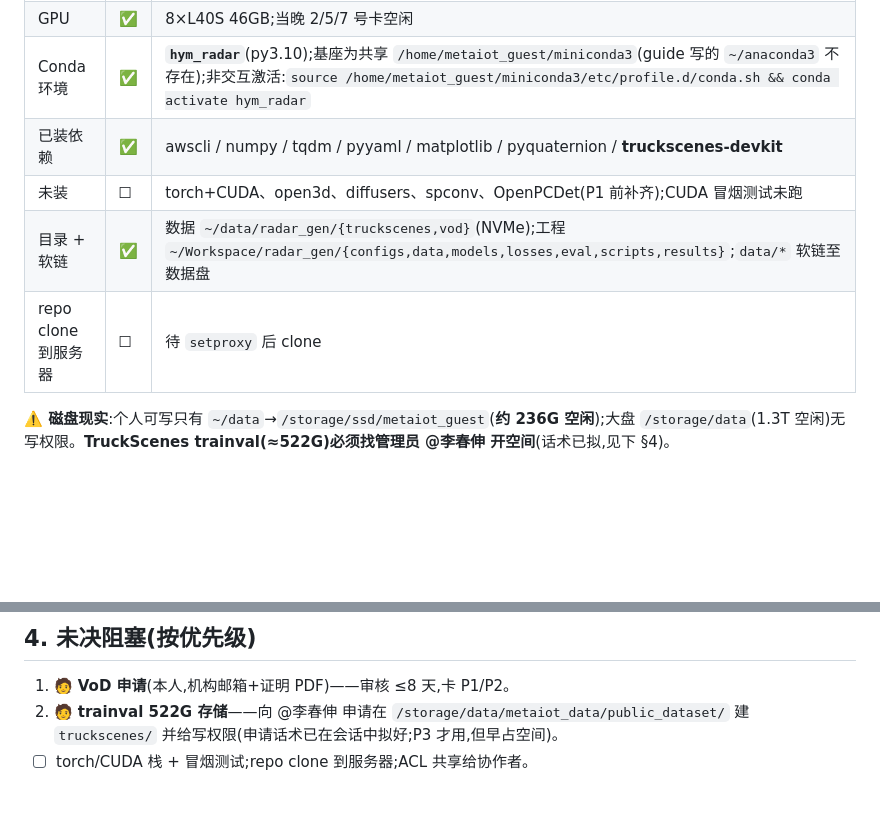
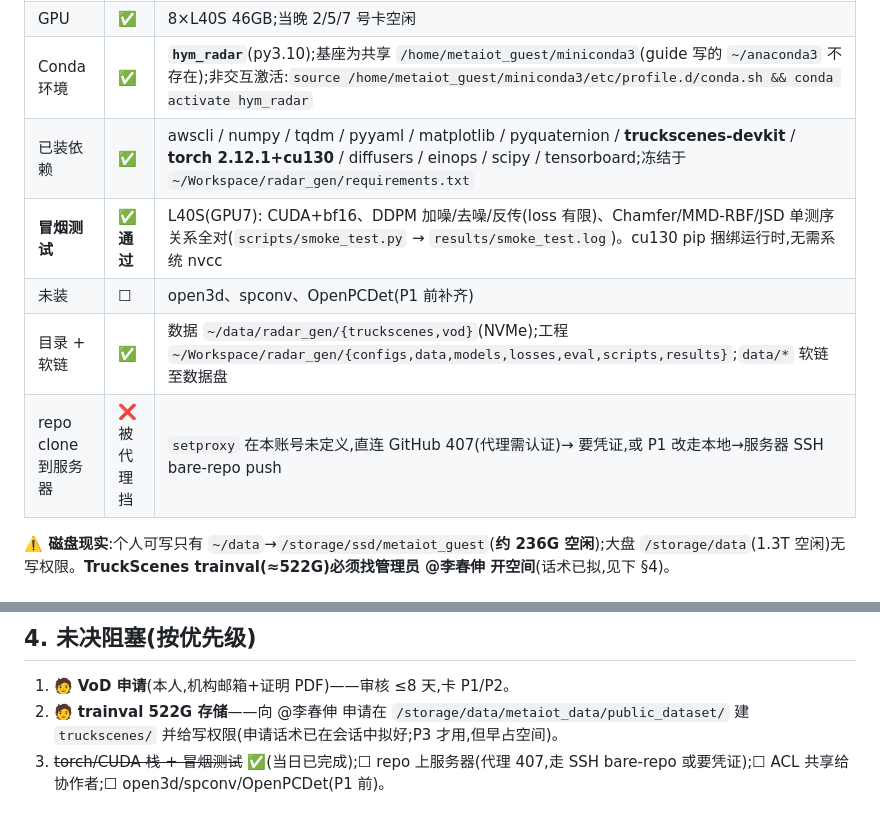
Before and after one commit to chimeraHHH/Radar_point_cloud_gen, a Markdown page: docs/p0_progress_2026-07-03.md, 2 parts joined by grey strips. Rendered like a GitHub page; blank space fills up the shorter version.

Commit message:
docs: A2 冒烟测试通过(torch 2.12.1+cu130 on L40S)+ 代理 407 记录
Co-Authored-By: Claude Opus 4.8 <noreply@anthropic.com>

```diff
--- a/docs/p0_progress_2026-07-03.md
+++ b/docs/p0_progress_2026-07-03.md
@@ -12,10 +12,11 @@
 | SSH Key 登录 | ✅ | host 别名 `whu`;⚠️ 当晚 SSH 间歇性重置,长任务一律 `setsid` 后台跑 |
 | GPU | ✅ | 8×L40S 46GB;当晚 2/5/7 号卡空闲 |
 | Conda 环境 | ✅ | **`hym_radar`**(py3.10);基座为共享 `/home/metaiot_guest/miniconda3`(guide 写的 `~/anaconda3` 不存在);非交互激活:`source /home/metaiot_guest/miniconda3/etc/profile.d/conda.sh && conda activate hym_radar` |
-| 已装依赖 | ✅ | awscli / numpy / tqdm / pyyaml / matplotlib / pyquaternion / **truckscenes-devkit** |
-| 未装 | ☐ | torch+CUDA、open3d、diffusers、spconv、OpenPCDet(P1 前补齐);CUDA 冒烟测试未跑 |
+| 已装依赖 | ✅ | awscli / numpy / tqdm / pyyaml / matplotlib / pyquaternion / **truckscenes-devkit** / **torch 2.12.1+cu130** / diffusers / einops / scipy / tensorboard;冻结于 `~/Workspace/radar_gen/requirements.txt` |
+| **冒烟测试** | ✅ **通过** | L40S(GPU7): CUDA+bf16、DDPM 加噪/去噪/反传(loss 有限)、Chamfer/MMD-RBF/JSD 单测序关系全对(`scripts/smoke_test.py` → `results/smoke_test.log`)。cu130 pip 捆绑运行时,无需系统 nvcc |
+| 未装 | ☐ | open3d、spconv、OpenPCDet(P1 前补齐) |
 | 目录 + 软链 | ✅ | 数据 `~/data/radar_gen/{truckscenes,vod}`(NVMe);工程 `~/Workspace/radar_gen/{configs,data,models,losses,eval,scripts,results}`;`data/*` 软链至数据盘 |
-| repo clone 到服务器 | ☐ | 待 `setproxy` 后 clone |
+| repo clone 到服务器 | ❌ 被代理挡 | `setproxy` 在本账号未定义,直连 GitHub 407(代理需认证)→ 要凭证,或 P1 改走本地→服务器 SSH bare-repo push |
 
 **⚠️ 磁盘现实**:个人可写只有 `~/data`→`/storage/ssd/metaiot_guest`(**约 236G 空闲**);大盘 `/storage/data`(1.3T 空闲)无写权限。**TruckScenes trainval(≈522G)必须找管理员 @李春伸 开空间**(话术已拟,见下 §4)。
 
@@ -57,4 +58,4 @@
 
 1. 🧑 **VoD 申请**(本人,机构邮箱+证明 PDF)——审核 ≤8 天,卡 P1/P2。
 2. 🧑 **trainval 522G 存储**——向 @李春伸 申请在 `/storage/data/metaiot_data/public_dataset/` 建 `truckscenes/` 并给写权限(申请话术已在会话中拟好;P3 才用,但早占空间)。
-3. ☐ torch/CUDA 栈 + 冒烟测试;repo clone 到服务器;ACL 共享给协作者。
+3. ~~torch/CUDA 栈 + 冒烟测试~~ ✅(当日已完成);☐ repo 上服务器(代理 407,走 SSH bare-repo 或要凭证);☐ ACL 共享给协作者;☐ open3d/spconv/OpenPCDet(P1 前)。
```
Also changed, not shown: docs/p0_setup_checklist.md (+2 -2 lines).
